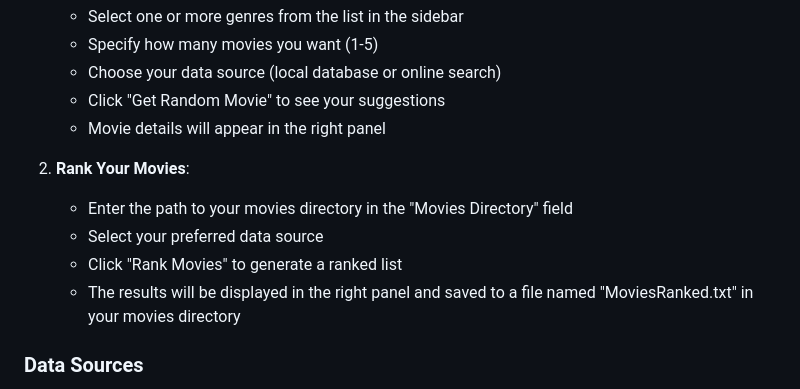
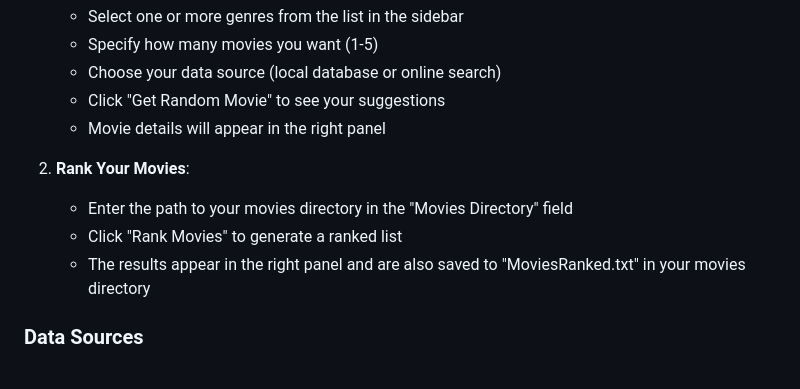
Before and after one commit to basukinath/random-movie-generator, a Markdown page: README.md, the part around the change printed below. GitHub-like rendering.

```diff
--- a/README.md
+++ b/README.md
@@ -72,9 +72,8 @@ Then open http://localhost:5000 in your web browser.
 
 2. **Rank Your Movies**:
    - Enter the path to your movies directory in the "Movies Directory" field
-   - Select your preferred data source
    - Click "Rank Movies" to generate a ranked list
-   - The results will be displayed in the right panel and saved to a file named "MoviesRanked.txt" in your movies directory
+   - The results appear in the right panel and are also saved to "MoviesRanked.txt" in your movies directory
 
 ### Data Sources
 
```
Also changed, not shown: other parts of README.md (+7 -10 lines).
